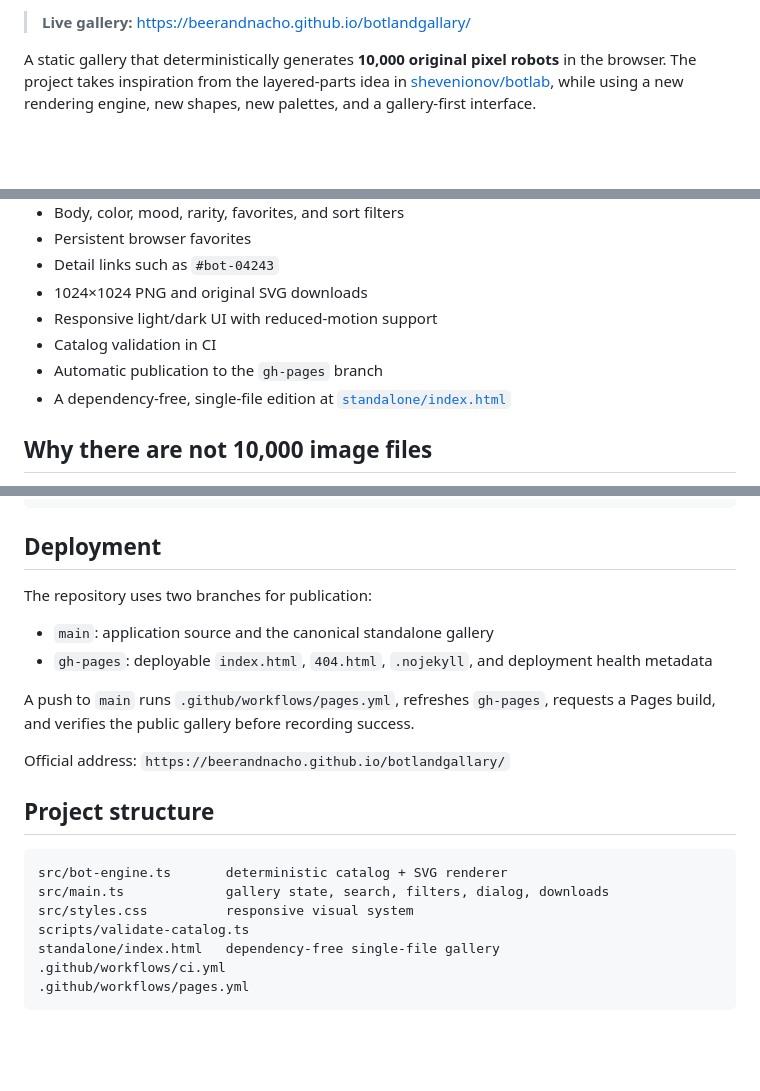
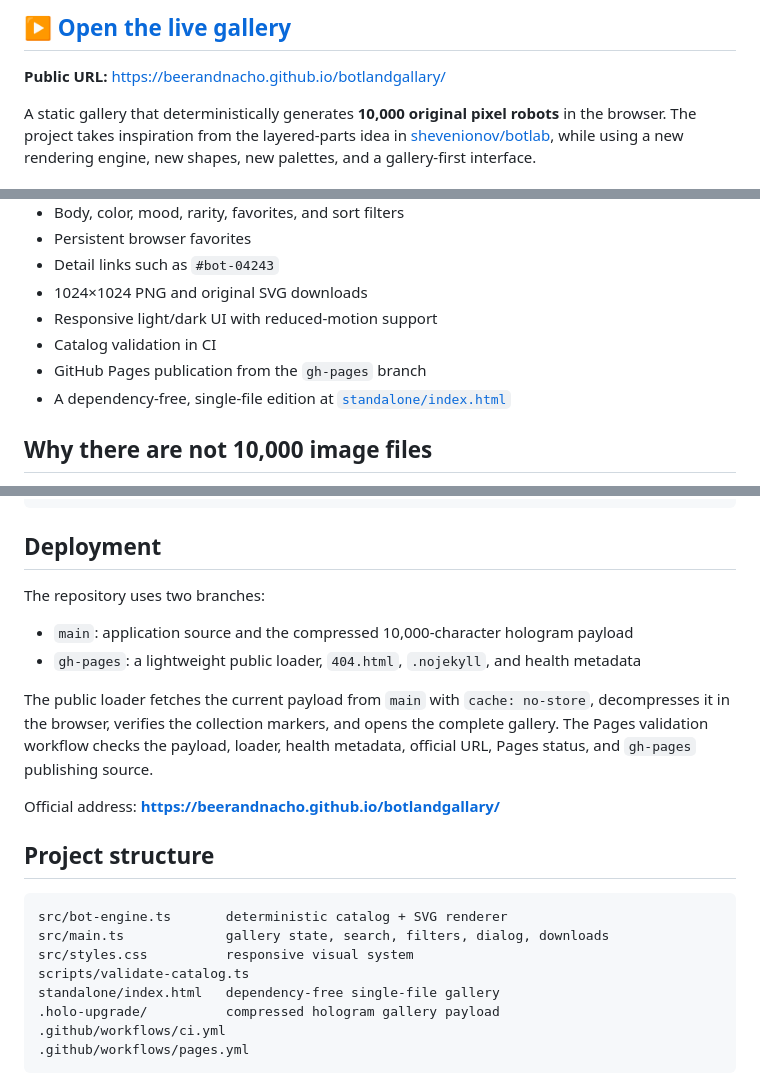
Before and after one commit to beerAndNacho/botlandgallary, a Markdown page: README.md, 3 parts joined by grey strips. Rendered like a GitHub page; blank space fills up the shorter version.

Commit message:
docs: make the live gallery URL prominent

````diff
--- a/README.md
+++ b/README.md
@@ -5,5 +5,7 @@
 
-> **Live gallery:** [https://beerandnacho.github.io/botlandgallary/](https://beerandnacho.github.io/botlandgallary/)
+## [▶ Open the live gallery](https://beerandnacho.github.io/botlandgallary/)
+
+**Public URL:** https://beerandnacho.github.io/botlandgallary/
 
 A static gallery that deterministically generates **10,000 original pixel robots** in the browser. The project takes inspiration from the layered-parts idea in [shevenionov/botlab](https://github.com/shevenionov/botlab), while using a new rendering engine, new shapes, new palettes, and a gallery-first interface.
 
@@ -19,7 +21,7 @@ A static gallery that deterministically generates **10,000 original pixel robots
 - 1024×1024 PNG and original SVG downloads
 - Responsive light/dark UI with reduced-motion support
 - Catalog validation in CI
-- Automatic publication to the `gh-pages` branch
+- GitHub Pages publication from the `gh-pages` branch
 - A dependency-free, single-file edition at [`standalone/index.html`](standalone/index.html)
 
 ## Why there are not 10,000 image files
@@ -65,14 +67,14 @@ npm run preview
 
 ## Deployment
 
-The repository uses two branches for publication:
+The repository uses two branches:
 
-- `main`: application source and the canonical standalone gallery
-- `gh-pages`: deployable `index.html`, `404.html`, `.nojekyll`, and deployment health metadata
+- `main`: application source and the compressed 10,000-character hologram payload
+- `gh-pages`: a lightweight public loader, `404.html`, `.nojekyll`, and health metadata
 
-A push to `main` runs `.github/workflows/pages.yml`, refreshes `gh-pages`, requests a Pages build, and verifies the public gallery before recording success.
+The public loader fetches the current payload from `main` with `cache: no-store`, decompresses it in the browser, verifies the collection markers, and opens the complete gallery. The Pages validation workflow checks the payload, loader, health metadata, official URL, Pages status, and `gh-pages` publishing source.
 
-Official address: `https://beerandnacho.github.io/botlandgallary/`
+Official address: **https://beerandnacho.github.io/botlandgallary/**
 
 ## Project structure
 
@@ -82,6 +84,7 @@ src/main.ts             gallery state, search, filters, dialog, downloads
 src/styles.css          responsive visual system
 scripts/validate-catalog.ts
 standalone/index.html   dependency-free single-file gallery
+.holo-upgrade/          compressed hologram gallery payload
 .github/workflows/ci.yml
 .github/workflows/pages.yml
 ```
````
Also changed, not shown: other parts of README.md (+1 -1 lines).
